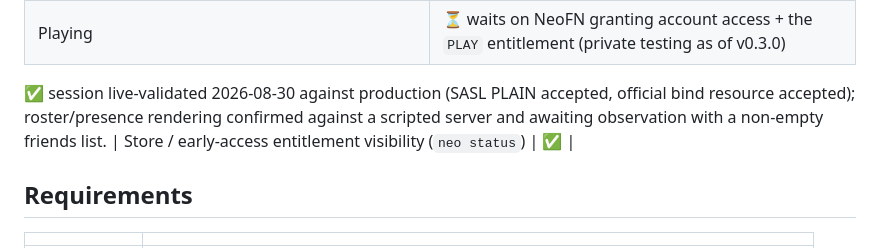
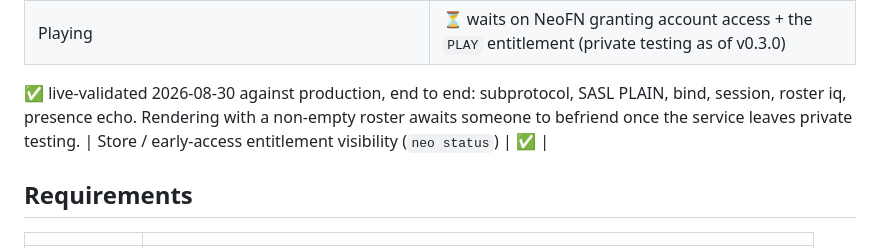
Before and after one commit to Agentpuggles/Neo-Linux, a Markdown page: README.md, the part around the change. Rendered like a GitHub page.

Commit message:
docs: friends session live-validated end to end (roster iq + presence echo)
Co-authored-by: arena-agent <297053741+arena-agent@users.noreply.github.com>

```diff
--- a/README.md
+++ b/README.md
@@ -69,7 +69,7 @@ Current release: **v0.5.3**.
 | Launch via umu-run (exact Windows-launcher command line) | ✅ boots, auto-logs in |
 | Playing | ⏳ waits on NeoFN granting account access + the `PLAY` entitlement (private testing as of v0.3.0) |
 
-✅ session live-validated 2026-08-30 against production (SASL PLAIN accepted, official bind resource accepted); roster/presence rendering confirmed against a scripted server and awaiting observation with a non-empty friends list.
+✅ live-validated 2026-08-30 against production, end to end: subprotocol, SASL PLAIN, bind, session, roster iq, presence echo. Rendering with a non-empty roster awaits someone to befriend once the service leaves private testing.
 | Store / early-access entitlement visibility (`neo status`) | ✅ |
 
 ## Requirements
```
Also changed, not shown: CHANGELOG.md (+2 -0 lines), docs/protocol.md (+3 -2 lines).
